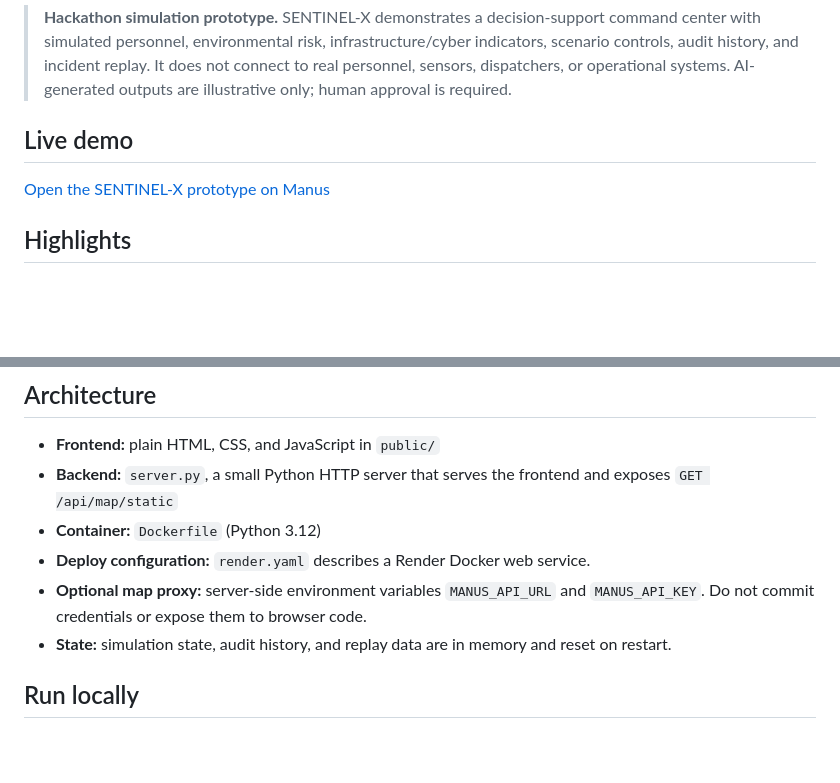
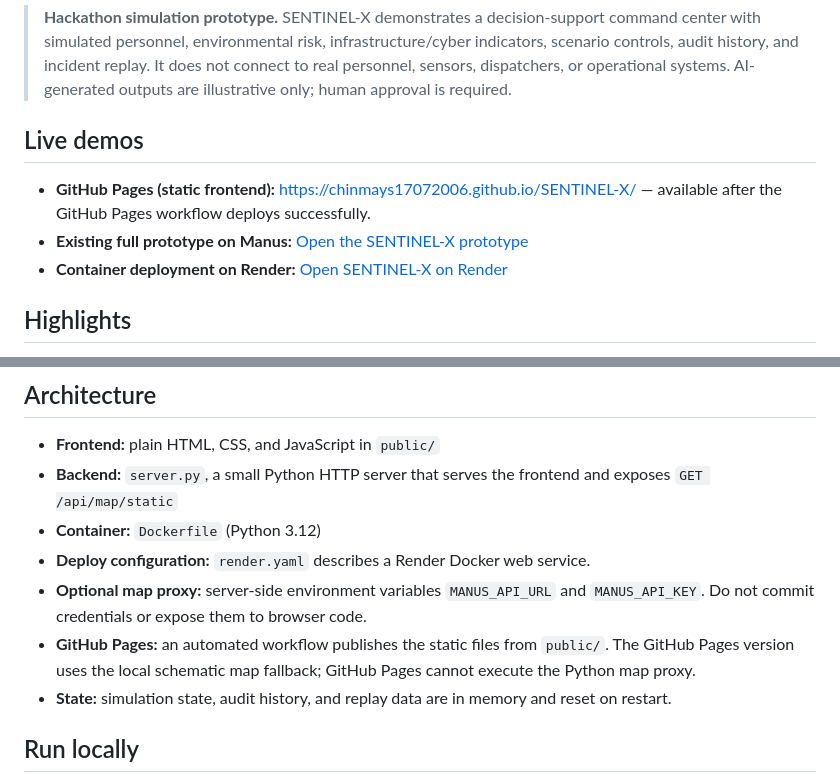
Before and after one commit to chinmays17072006/SENTINEL-X, a Markdown page: README.md, 2 parts joined by grey strips. Rendered like a GitHub page; blank space fills up the shorter version.

Commit message:
Document GitHub Pages site and static map limitation

```diff
--- a/README.md
+++ b/README.md
@@ -2,9 +2,11 @@
 
 > **Hackathon simulation prototype.** SENTINEL-X demonstrates a decision-support command center with simulated personnel, environmental risk, infrastructure/cyber indicators, scenario controls, audit history, and incident replay. It does not connect to real personnel, sensors, dispatchers, or operational systems. AI-generated outputs are illustrative only; human approval is required.
 
-## Live demo
+## Live demos
 
-[Open the SENTINEL-X prototype on Manus](https://sentinelx-mmfhbx3g.manus.space/)
+- **GitHub Pages (static frontend):** https://chinmays17072006.github.io/SENTINEL-X/ — available after the GitHub Pages workflow deploys successfully.
+- **Existing full prototype on Manus:** [Open the SENTINEL-X prototype](https://sentinelx-mmfhbx3g.manus.space/)
+- **Container deployment on Render:** [Open SENTINEL-X on Render](https://sentinel-x-6onw.onrender.com/)
 
 ## Highlights
 
@@ -23,6 +25,7 @@
 - **Container:** `Dockerfile` (Python 3.12)
 - **Deploy configuration:** `render.yaml` describes a Render Docker web service.
 - **Optional map proxy:** server-side environment variables `MANUS_API_URL` and `MANUS_API_KEY`. Do not commit credentials or expose them to browser code.
+- **GitHub Pages:** an automated workflow publishes the static files from `public/`. The GitHub Pages version uses the local schematic map fallback; GitHub Pages cannot execute the Python map proxy.
 - **State:** simulation state, audit history, and replay data are in memory and reset on restart.
 
 ## Run locally
```
